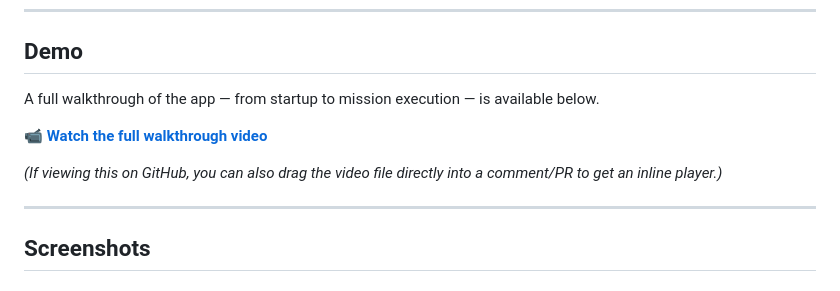
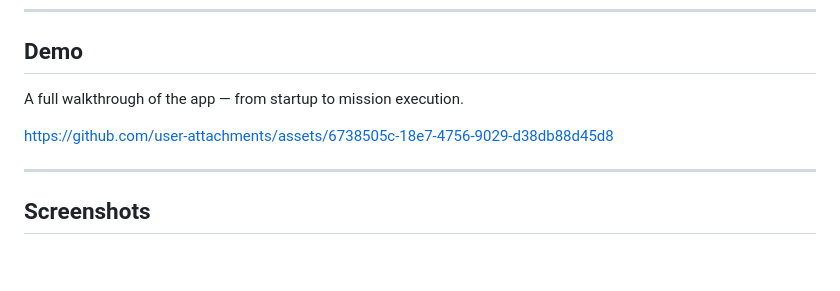
Before and after one commit to Abhishek1010006/Tactical-Ground-Control-Station, a Markdown page: README.md, the part around the change. Drawn GitHub-style; blank space fills up the shorter version.

Commit message:
Refine demo section in README
Updated demo section to remove unnecessary text and added a link to the walkthrough video.

```diff
--- a/README.md
+++ b/README.md
@@ -10,11 +10,9 @@ The system is built around two main layers: a Python backend that handles drone
 
 ## Demo
 
-A full walkthrough of the app — from startup to mission execution — is available below.
+A full walkthrough of the app — from startup to mission execution.
 
-📹 **[Watch the full walkthrough video](assets/Main_video_v2.mp4)**
-
-*(If viewing this on GitHub, you can also drag the video file directly into a comment/PR to get an inline player.)*
+https://github.com/user-attachments/assets/6738505c-18e7-4756-9029-d38db88d45d8
 
 ---
 
```
